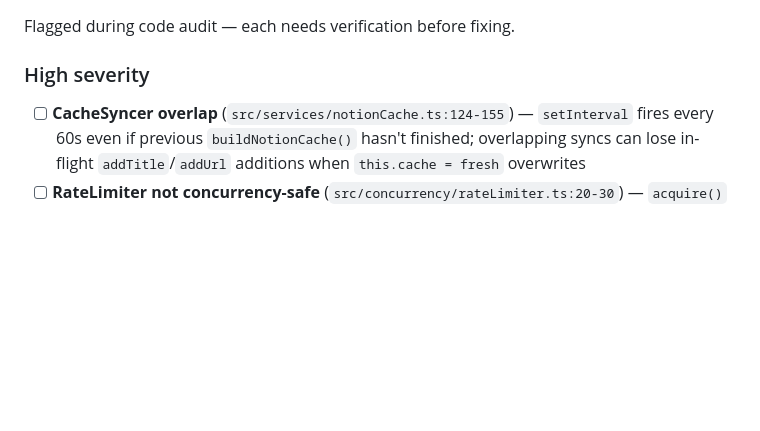
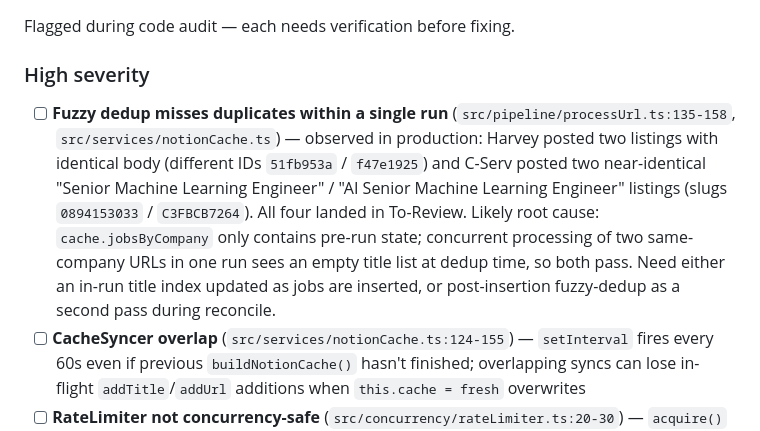
Before and after one commit to mauricedesaxe/job-finder, a Markdown page: ROADMAP.md, the part around the change. Drawn GitHub-style; blank space fills up the shorter version.

Commit message:
docs: track in-run fuzzy-dedup gap in roadmap
Walking the To-Review pile turned up duplicate listings the pipeline
let through: Harvey posted two AI Platform listings with identical
body and different IDs, and C-Serv posted near-identical ML Engineer
roles with different Workable slugs. Both pairs landed in To-Review.

The likely cause is that fuzzy dedup compares against
cache.jobsByCompany, which is the pre-run snapshot — concurrent
processing of two same-company URLs in one run sees an empty title
list and both pass through.

Captured as a high-severity audit item; not fixing now.

Co-Authored-By: Claude Opus 4.7 (1M context) <noreply@anthropic.com>

```diff
--- a/ROADMAP.md
+++ b/ROADMAP.md
@@ -37,6 +37,7 @@ Flagged during code audit — each needs verification before fixing.
 
 ### High severity
 
+- [ ] **Fuzzy dedup misses duplicates within a single run** (`src/pipeline/processUrl.ts:135-158`, `src/services/notionCache.ts`) — observed in production: Harvey posted two listings with identical body (different IDs `51fb953a` / `f47e1925`) and C-Serv posted two near-identical "Senior Machine Learning Engineer" / "AI Senior Machine Learning Engineer" listings (slugs `0894153033` / `C3FBCB7264`). All four landed in To-Review. Likely root cause: `cache.jobsByCompany` only contains pre-run state; concurrent processing of two same-company URLs in one run sees an empty title list at dedup time, so both pass. Need either an in-run title index updated as jobs are inserted, or post-insertion fuzzy-dedup as a second pass during reconcile.
 - [ ] **CacheSyncer overlap** (`src/services/notionCache.ts:124-155`) — `setInterval` fires every 60s even if previous `buildNotionCache()` hasn't finished; overlapping syncs can lose in-flight `addTitle`/`addUrl` additions when `this.cache = fresh` overwrites
 - [ ] **RateLimiter not concurrency-safe** (`src/concurrency/rateLimiter.ts:20-30`) — `acquire()` does check-then-act (`if tokens >= 1 → tokens--`) without serialization; two concurrent callers can both pass the check. Also, `waitMs` goes negative when `this.tokens > 1` after refill
 - [ ] **LLM tool_use responses not validated** (`src/pipeline/evaluate.ts:67`, `enrich.ts:78`, `dedup.ts:73`) — `toolBlock.input as <Type>` with no Zod parse; if model returns unexpected shape, data silently corrupts
```
